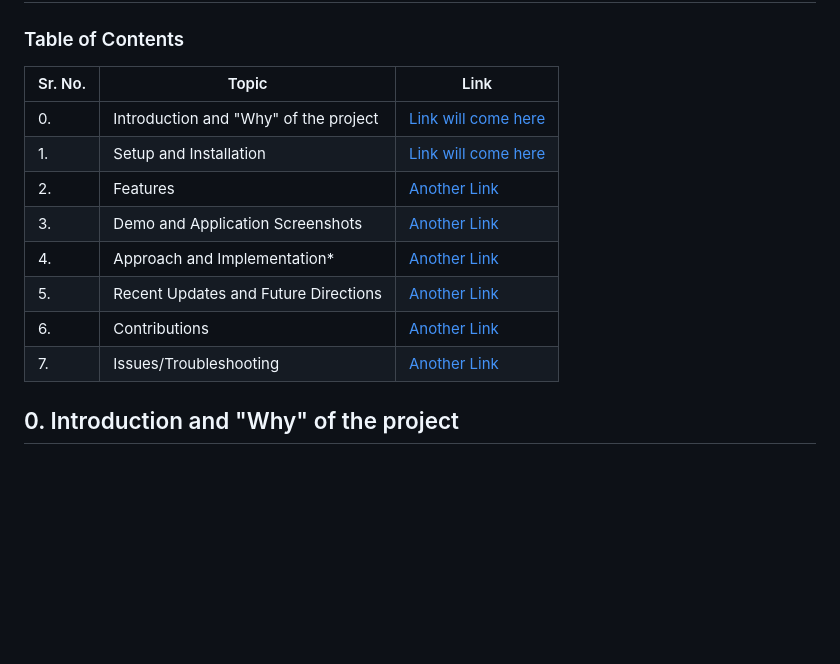
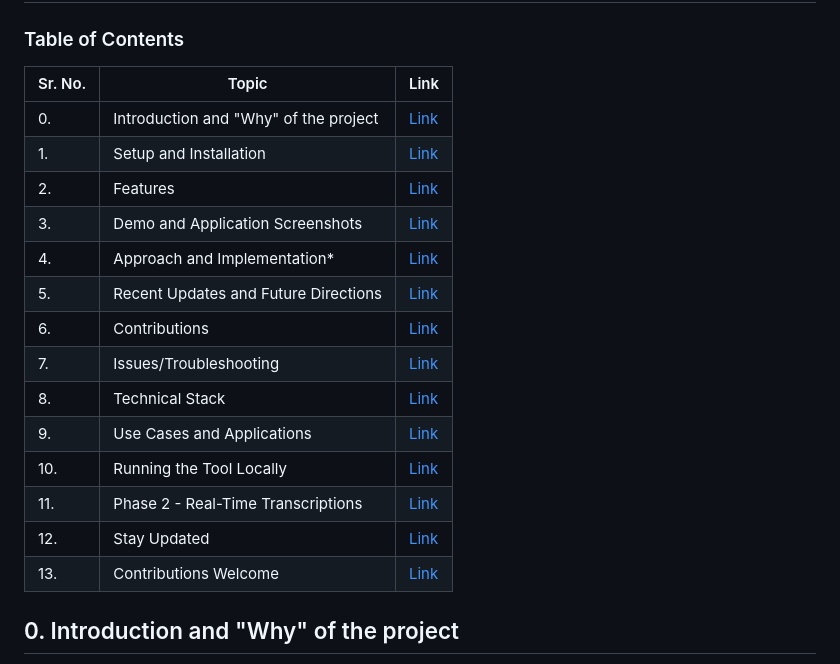
Before and after one commit to JesseBrown1980/Local-LLM-Minutes-of-Meeting, a Markdown page: README.md, the part around the change. Drawn GitHub-style; blank space fills up the shorter version.

Commit message:
Add anchor links to README table

```diff
--- a/README.md
+++ b/README.md
@@ -2,16 +2,22 @@
 
 ### Table of Contents
 
-| Sr. No. | Topic                                 | Link                    |
-| ------- | ------------------------------------- | ----------------------- |
-| 0.      | Introduction and "Why" of the project | [Link will come here]() |
-| 1.      | Setup and Installation                | [Link will come here]() |
-| 2.      | Features                              | [Another Link]()        |
-| 3.      | Demo and Application Screenshots      | [Another Link]()        |
-| 4.      | Approach and Implementation*          | [Another Link]()        |
-| 5.      | Recent Updates and Future Directions  | [Another Link]()        |
-| 6.      | Contributions                         | [Another Link]()        |
-| 7.      | Issues/Troubleshooting                | [Another Link]()        |
+| Sr. No. | Topic                                 | Link                                                                 |
+| ------- | ------------------------------------- | -------------------------------------------------------------------- |
+| 0.      | Introduction and "Why" of the project | [Link](#0-introduction-and-why-of-the-project)                       |
+| 1.      | Setup and Installation                | [Link](#1-setup-and-installation)                                    |
+| 2.      | Features                              | [Link](#2-features-sparkles)                                         |
+| 3.      | Demo and Application Screenshots      | [Link](#sample-screenshots-of-application)                           |
+| 4.      | Approach and Implementation*          | [Link](#approach-and-implementation-bulb)                            |
+| 5.      | Recent Updates and Future Directions  | [Link](#future-scope-and-enhancements-crystal_ball)                  |
+| 6.      | Contributions                         | [Link](#contributions-welcome)                                       |
+| 7.      | Issues/Troubleshooting                | [Link](#troubleshooting-bug)                                         |
+| 8.      | Technical Stack                       | [Link](#technical-stack-computer)                                    |
+| 9.      | Use Cases and Applications            | [Link](#use-cases-and-applications-white_check_mark)                 |
+| 10.     | Running the Tool Locally              | [Link](#running-the-tool-locally-slot_machine)                       |
+| 11.     | Phase 2 - Real-Time Transcriptions    | [Link](#phase-2---real-time-transcriptions-next_track_button)        |
+| 12.     | Stay Updated                          | [Link](#stay-updated)                                                |
+| 13.     | Contributions Welcome                 | [Link](#contributions-welcome)                                       |
 
 ## 0. Introduction and "Why" of the project
 
```
